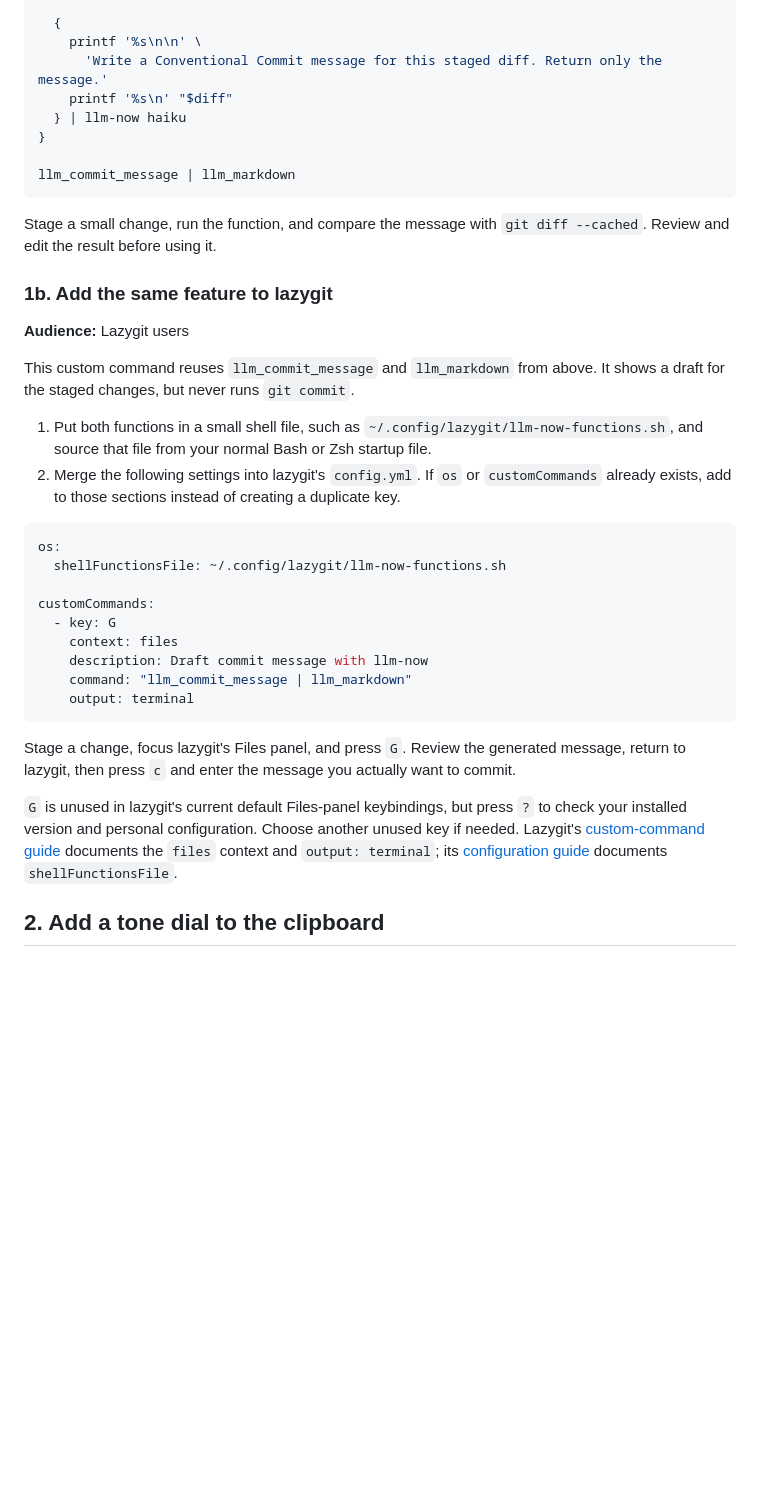
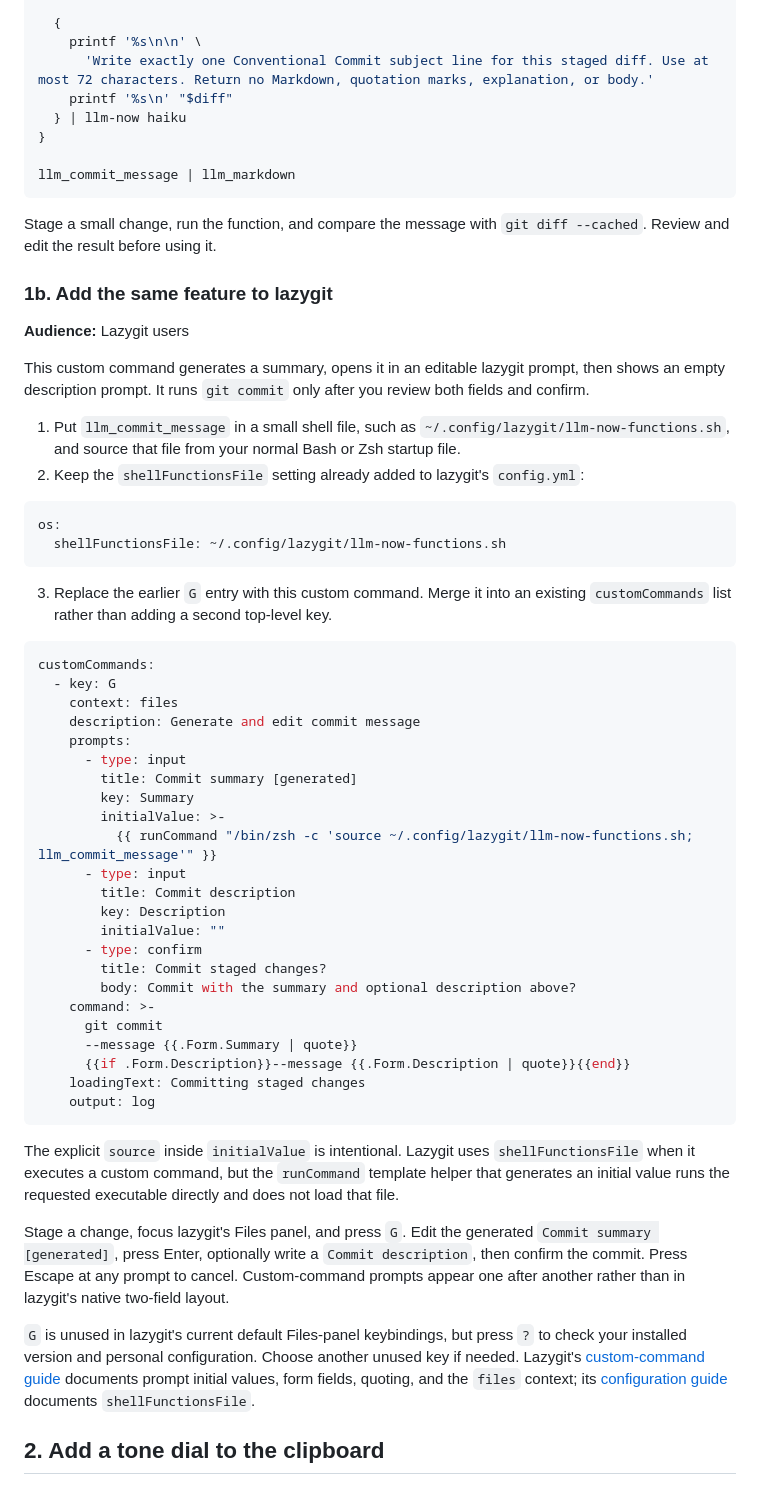
Before and after one commit to swartzrock/llm-now, a Markdown page: examples/README.md, the part around the change. Drawn GitHub-style; blank space fills up the shorter version.

Commit message:
docs: improve lazygit commit workflow

````diff
--- a/examples/README.md
+++ b/examples/README.md
@@ -93,7 +93,7 @@ llm_commit_message() {
 
   {
     printf '%s\n\n' \
-      'Write a Conventional Commit message for this staged diff. Return only the message.'
+      'Write exactly one Conventional Commit subject line for this staged diff. Use at most 72 characters. Return no Markdown, quotation marks, explanation, or body.'
     printf '%s\n' "$diff"
   } | llm-now haiku
 }
@@ -108,37 +108,64 @@ Stage a small change, run the function, and compare the message with
 
 **Audience:** Lazygit users
 
-This custom command reuses `llm_commit_message` and `llm_markdown` from above. It
-shows a draft for the staged changes, but never runs `git commit`.
+This custom command generates a summary, opens it in an editable lazygit prompt,
+then shows an empty description prompt. It runs `git commit` only after you review
+both fields and confirm.
 
-1. Put both functions in a small shell file, such as
+1. Put `llm_commit_message` in a small shell file, such as
    `~/.config/lazygit/llm-now-functions.sh`, and source that file from your normal
    Bash or Zsh startup file.
-2. Merge the following settings into lazygit's `config.yml`. If `os` or
-   `customCommands` already exists, add to those sections instead of creating a
-   duplicate key.
+2. Keep the `shellFunctionsFile` setting already added to lazygit's `config.yml`:
 
 ```yaml
 os:
   shellFunctionsFile: ~/.config/lazygit/llm-now-functions.sh
+```
 
+3. Replace the earlier `G` entry with this custom command. Merge it into an
+   existing `customCommands` list rather than adding a second top-level key.
+
+```yaml
 customCommands:
   - key: G
     context: files
-    description: Draft commit message with llm-now
-    command: "llm_commit_message | llm_markdown"
-    output: terminal
+    description: Generate and edit commit message
+    prompts:
+      - type: input
+        title: Commit summary [generated]
+        key: Summary
+        initialValue: >-
+          {{ runCommand "/bin/zsh -c 'source ~/.config/lazygit/llm-now-functions.sh; llm_commit_message'" }}
+      - type: input
+        title: Commit description
+        key: Description
+        initialValue: ""
+      - type: confirm
+        title: Commit staged changes?
+        body: Commit with the summary and optional description above?
+    command: >-
+      git commit
+      --message {{.Form.Summary | quote}}
+      {{if .Form.Description}}--message {{.Form.Description | quote}}{{end}}
+    loadingText: Committing staged changes
+    output: log
 ```
 
-Stage a change, focus lazygit's Files panel, and press `G`. Review the generated
-message, return to lazygit, then press `c` and enter the message you actually want
-to commit.
+The explicit `source` inside `initialValue` is intentional. Lazygit uses
+`shellFunctionsFile` when it executes a custom command, but the `runCommand`
+template helper that generates an initial value runs the requested executable
+directly and does not load that file.
+
+Stage a change, focus lazygit's Files panel, and press `G`. Edit the generated
+`Commit summary [generated]`, press Enter, optionally write a `Commit description`,
+then confirm the commit. Press Escape at any prompt to cancel. Custom-command
+prompts appear one after another rather than in lazygit's native two-field layout.
 
 `G` is unused in lazygit's current default Files-panel keybindings, but press `?`
 to check your installed version and personal configuration. Choose another unused
 key if needed. Lazygit's
 [custom-command guide](https://github.com/jesseduffield/lazygit/blob/master/docs/Custom_Command_Keybindings.md)
-documents the `files` context and `output: terminal`; its
+documents prompt initial values, form fields, quoting, and the `files` context; its
 [configuration guide](https://github.com/jesseduffield/lazygit/blob/master/docs/Config.md#using-aliases-or-functions-in-shell-commands)
 documents `shellFunctionsFile`.
 
````
